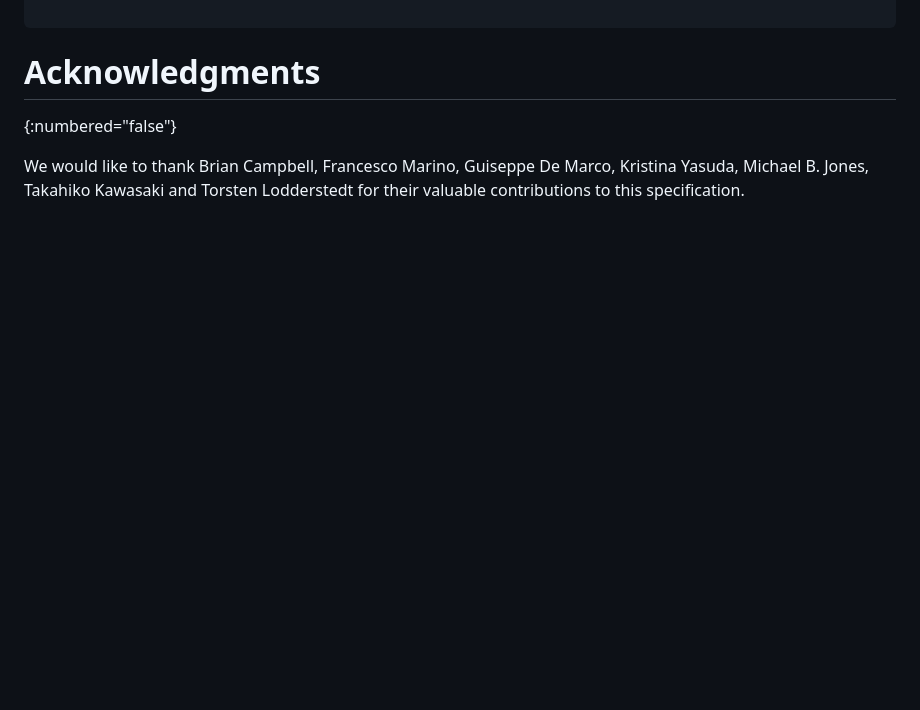
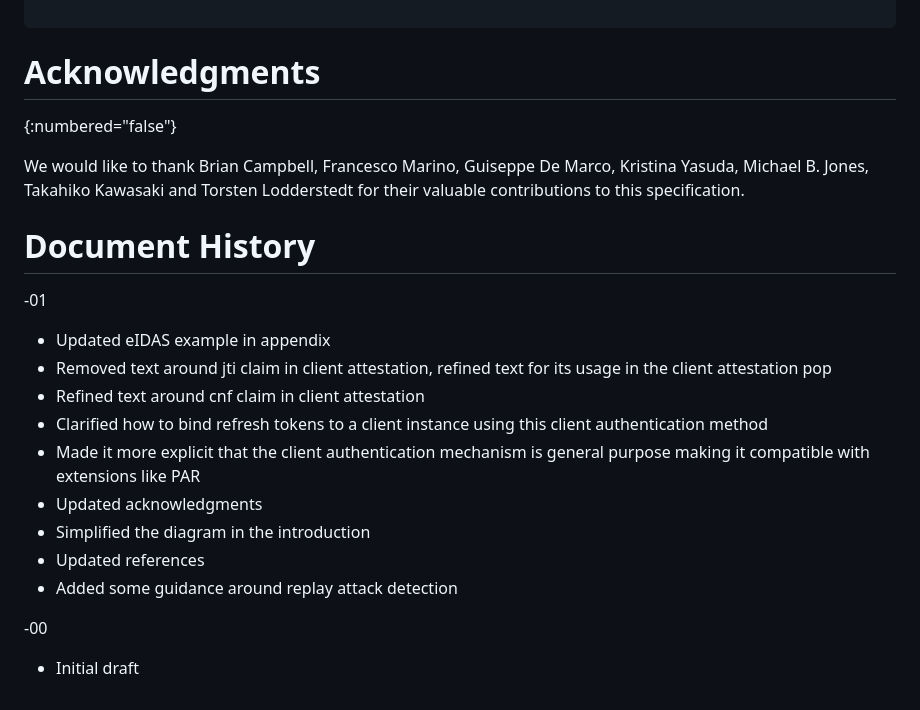
Before and after one commit to oauth-wg/draft-ietf-oauth-attestation-based-client-auth, a Markdown page: draft-ietf-oauth-attestation-based-client-auth.md, the part around the change. Drawn GitHub-style; blank space fills up the shorter version.

Commit message:
chore: add document history section

```diff
--- a/draft-ietf-oauth-attestation-based-client-auth.md
+++ b/draft-ietf-oauth-attestation-based-client-auth.md
@@ -330,3 +330,21 @@ Takahiko Kawasaki
 and
 Torsten Lodderstedt
 for their valuable contributions to this specification.
+
+# Document History
+
+-01
+
+* Updated eIDAS example in appendix
+* Removed text around jti claim in client attestation, refined text for its usage in the client attestation pop
+* Refined text around cnf claim in client attestation
+* Clarified how to bind refresh tokens to a client instance using this client authentication method
+* Made it more explicit that the client authentication mechanism is general purpose making it compatible with extensions like PAR
+* Updated acknowledgments
+* Simplified the diagram in the introduction
+* Updated references
+* Added some guidance around replay attack detection
+
+-00
+
+* Initial draft
```
